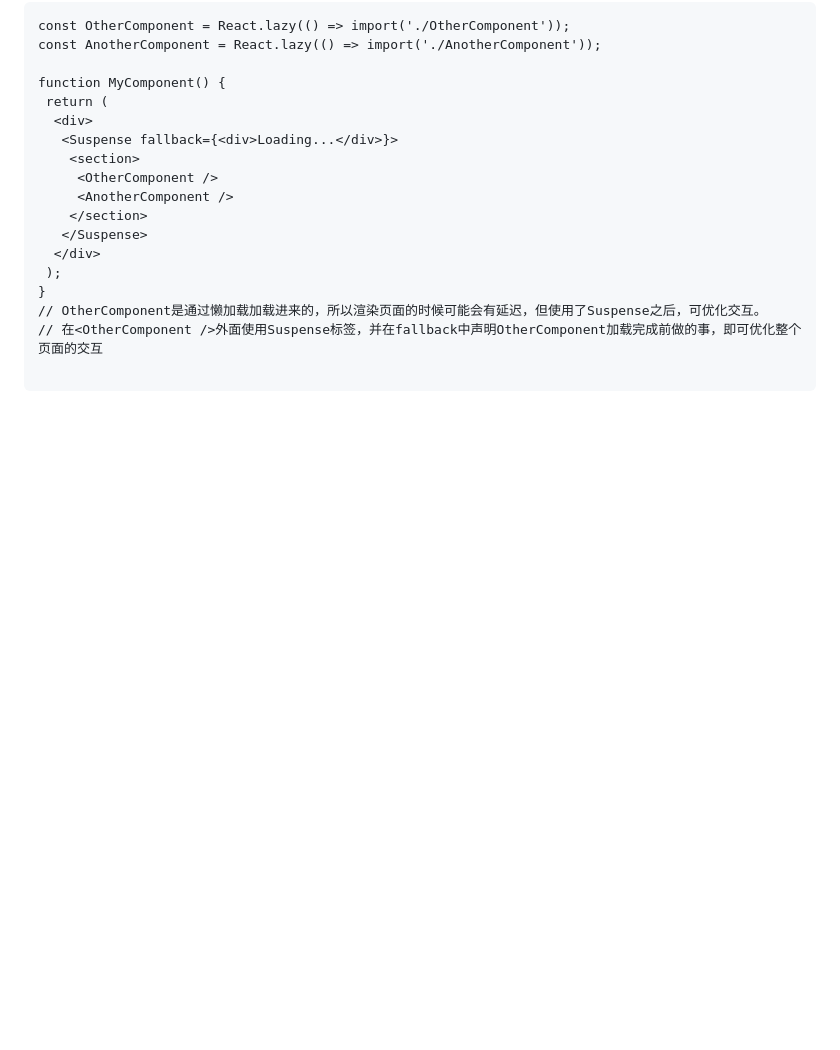
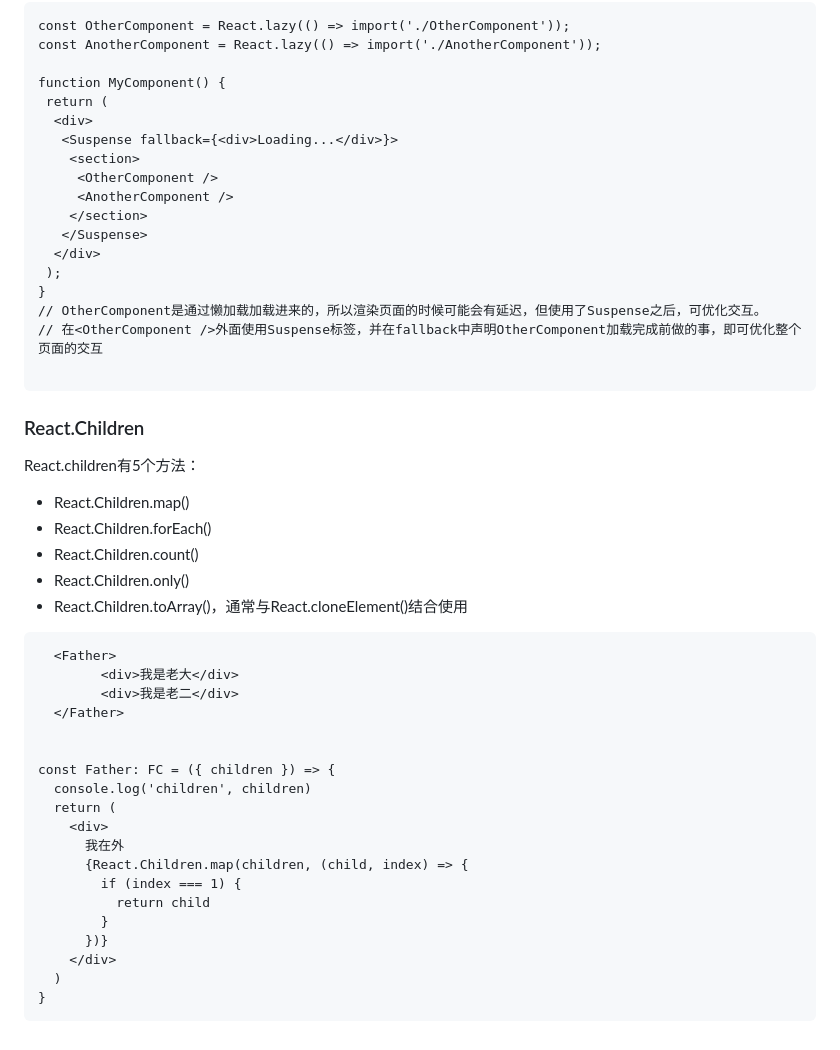
Before and after one commit to EndeavorNo1/knowledge, a Markdown page: React.md, the part around the change. Drawn GitHub-style; blank space fills up the shorter version.

````diff
--- a/React.md
+++ b/React.md
@@ -392,3 +392,31 @@ function MyComponent() {
 // 在<OtherComponent />外面使用Suspense标签，并在fallback中声明OtherComponent加载完成前做的事，即可优化整个页面的交互
 
 ```
+### React.Children
+React.children有5个方法：
+- React.Children.map()
+- React.Children.forEach()
+- React.Children.count()
+- React.Children.only()
+- React.Children.toArray()，通常与React.cloneElement()结合使用
+```
+  <Father>
+        <div>我是老大</div>
+        <div>我是老二</div>
+  </Father>
+
+
+const Father: FC = ({ children }) => {
+  console.log('children', children)
+  return (
+    <div>
+      我在外
+      {React.Children.map(children, (child, index) => {
+        if (index === 1) {
+          return child
+        }
+      })}
+    </div>
+  )
+}
+```
````
